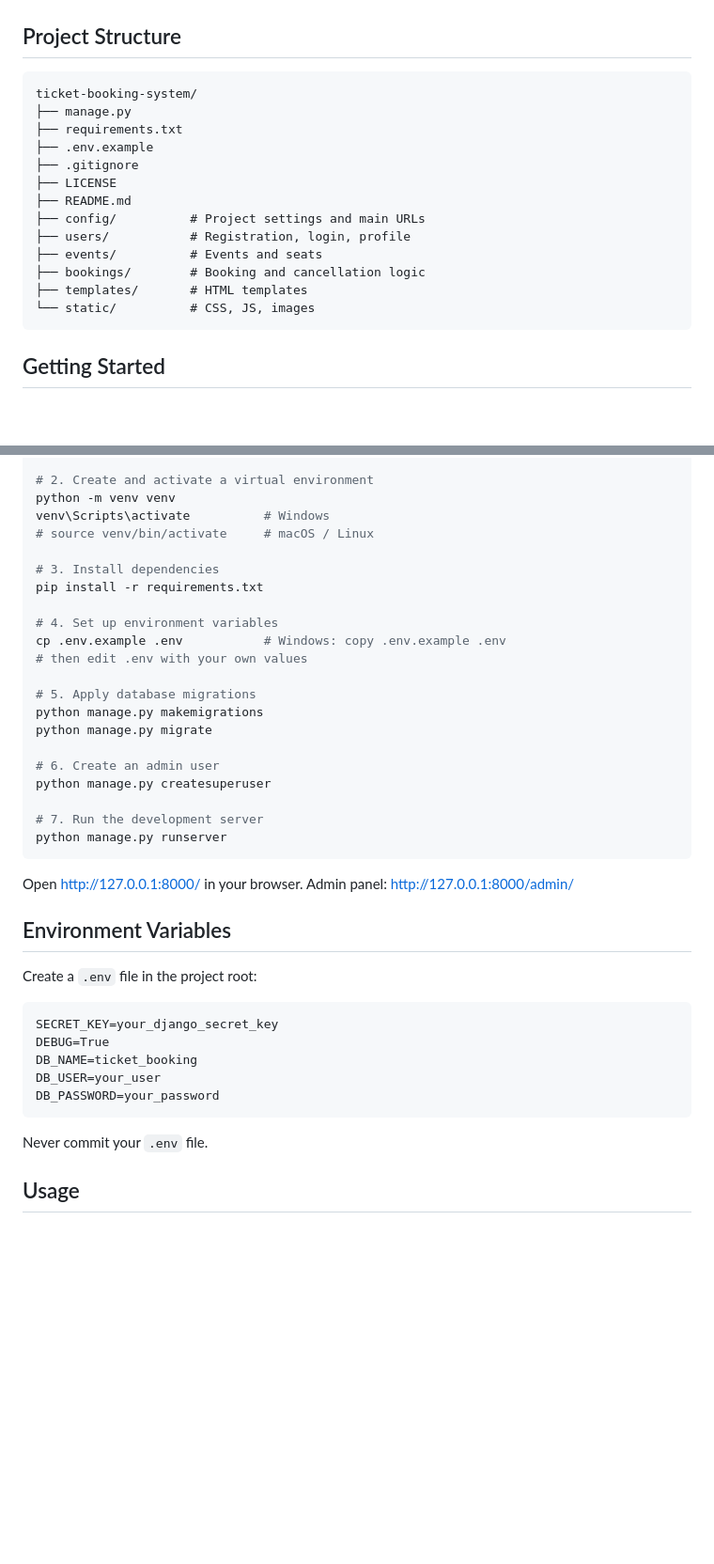
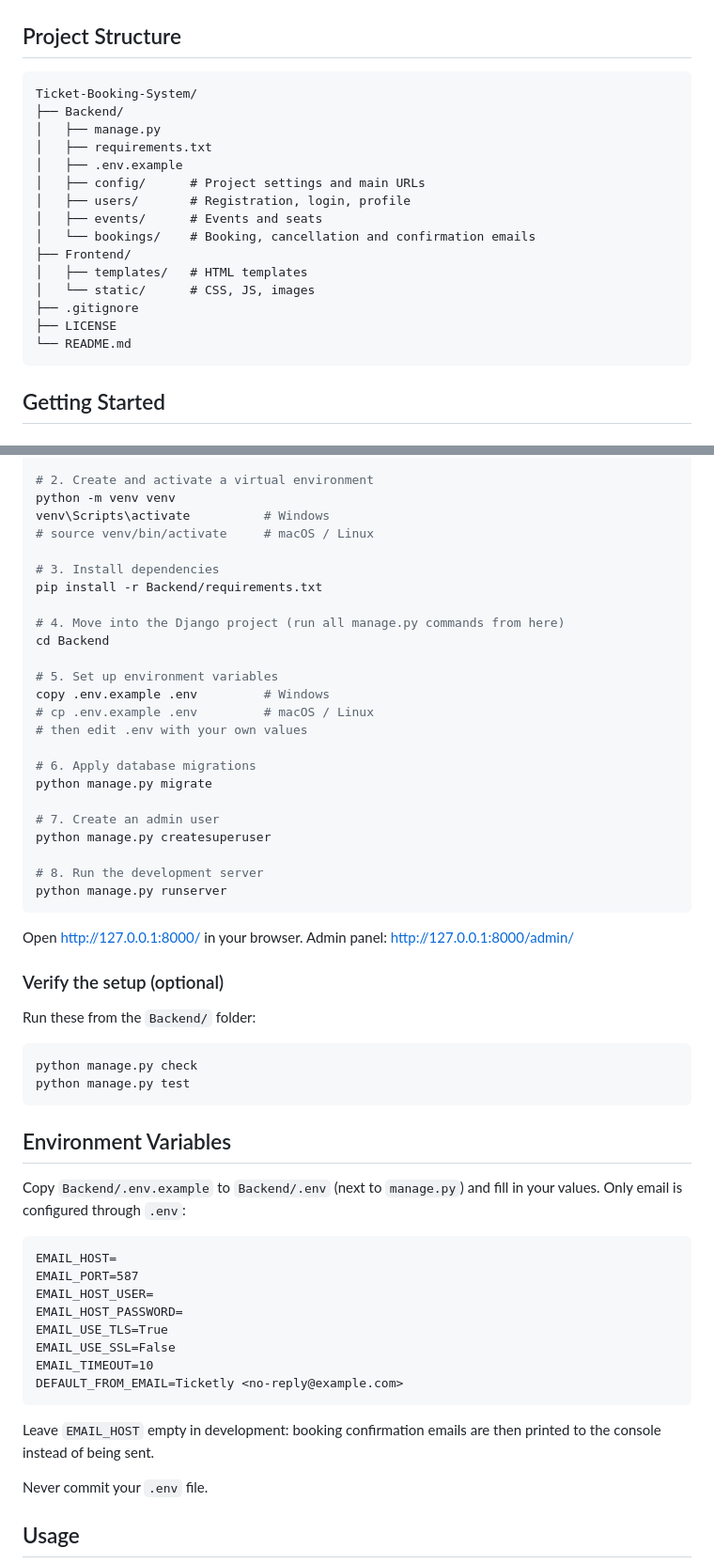
Before and after one commit to PSIT-GDGOC/Ticket-Booking-System, a Markdown page: README.md, 2 parts joined by grey strips. Shown at 94% size. Drawn GitHub-style; blank space fills up the shorter version.

Commit message:
Readme Fixed nd No duplicate mailers found

````diff
--- a/README.md
+++ b/README.md
@@ -26,19 +27,21 @@ A Python/Django web application where users can browse events, select seats, boo
 ## Project Structure
 
 ```
-ticket-booking-system/
-├── manage.py
-├── requirements.txt
-├── .env.example
+Ticket-Booking-System/
+├── Backend/
+│   ├── manage.py
+│   ├── requirements.txt
+│   ├── .env.example
+│   ├── config/      # Project settings and main URLs
+│   ├── users/       # Registration, login, profile
+│   ├── events/      # Events and seats
+│   └── bookings/    # Booking, cancellation and confirmation emails
+├── Frontend/
+│   ├── templates/   # HTML templates
+│   └── static/      # CSS, JS, images
 ├── .gitignore
 ├── LICENSE
-├── README.md
-├── config/          # Project settings and main URLs
-├── users/           # Registration, login, profile
-├── events/          # Events and seats
-├── bookings/        # Booking and cancellation logic
-├── templates/       # HTML templates
-└── static/          # CSS, JS, images
+└── README.md
 ```
 
 ## Getting Started
@@ -62,37 +65,54 @@ venv\Scripts\activate          # Windows
 # source venv/bin/activate     # macOS / Linux
 
 # 3. Install dependencies
-pip install -r requirements.txt
+pip install -r Backend/requirements.txt
 
-# 4. Set up environment variables
-cp .env.example .env           # Windows: copy .env.example .env
+# 4. Move into the Django project (run all manage.py commands from here)
+cd Backend
+
+# 5. Set up environment variables
+copy .env.example .env         # Windows
+# cp .env.example .env         # macOS / Linux
 # then edit .env with your own values
 
-# 5. Apply database migrations
-python manage.py makemigrations
+# 6. Apply database migrations
 python manage.py migrate
 
-# 6. Create an admin user
+# 7. Create an admin user
 python manage.py createsuperuser
 
-# 7. Run the development server
+# 8. Run the development server
 python manage.py runserver
 ```
 
 Open http://127.0.0.1:8000/ in your browser.
 Admin panel: http://127.0.0.1:8000/admin/
 
+### Verify the setup (optional)
+
+Run these from the `Backend/` folder:
+
+```bash
+python manage.py check
+python manage.py test
+```
+
 ## Environment Variables
 
-Create a `.env` file in the project root:
+Copy `Backend/.env.example` to `Backend/.env` (next to `manage.py`) and fill in your values. Only email is configured through `.env`:
 
 ```
-SECRET_KEY=your_django_secret_key
-DEBUG=True
-DB_NAME=ticket_booking
-DB_USER=your_user
-DB_PASSWORD=your_password
+EMAIL_HOST=
+EMAIL_PORT=587
+EMAIL_HOST_USER=
+EMAIL_HOST_PASSWORD=
+EMAIL_USE_TLS=True
+EMAIL_USE_SSL=False
+EMAIL_TIMEOUT=10
+DEFAULT_FROM_EMAIL=Ticketly <no-reply@example.com>
 ```
+
+Leave `EMAIL_HOST` empty in development: booking confirmation emails are then printed to the console instead of being sent.
 
 Never commit your `.env` file.
 
````
Also changed, not shown: other parts of README.md (+4 -3 lines).
